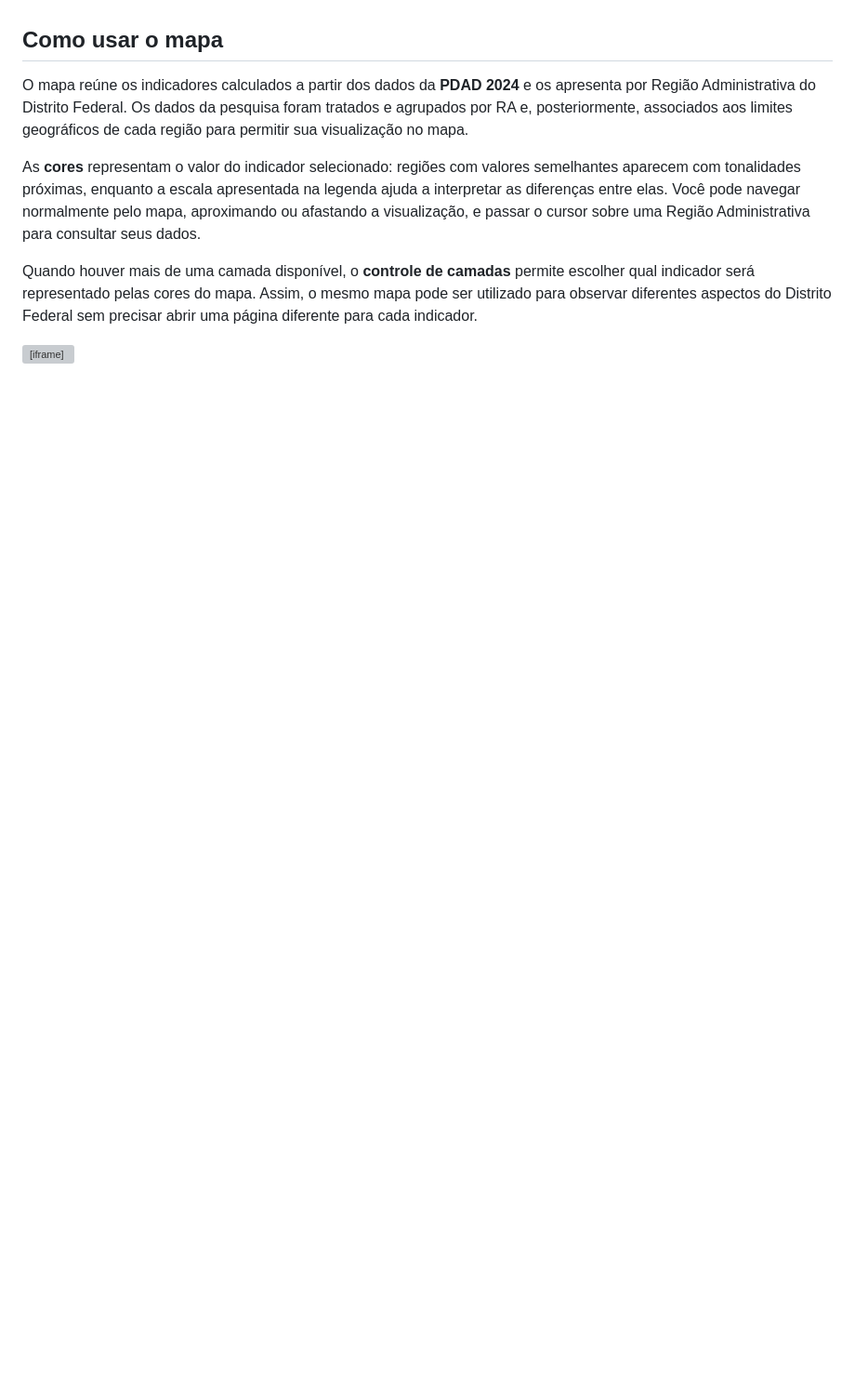
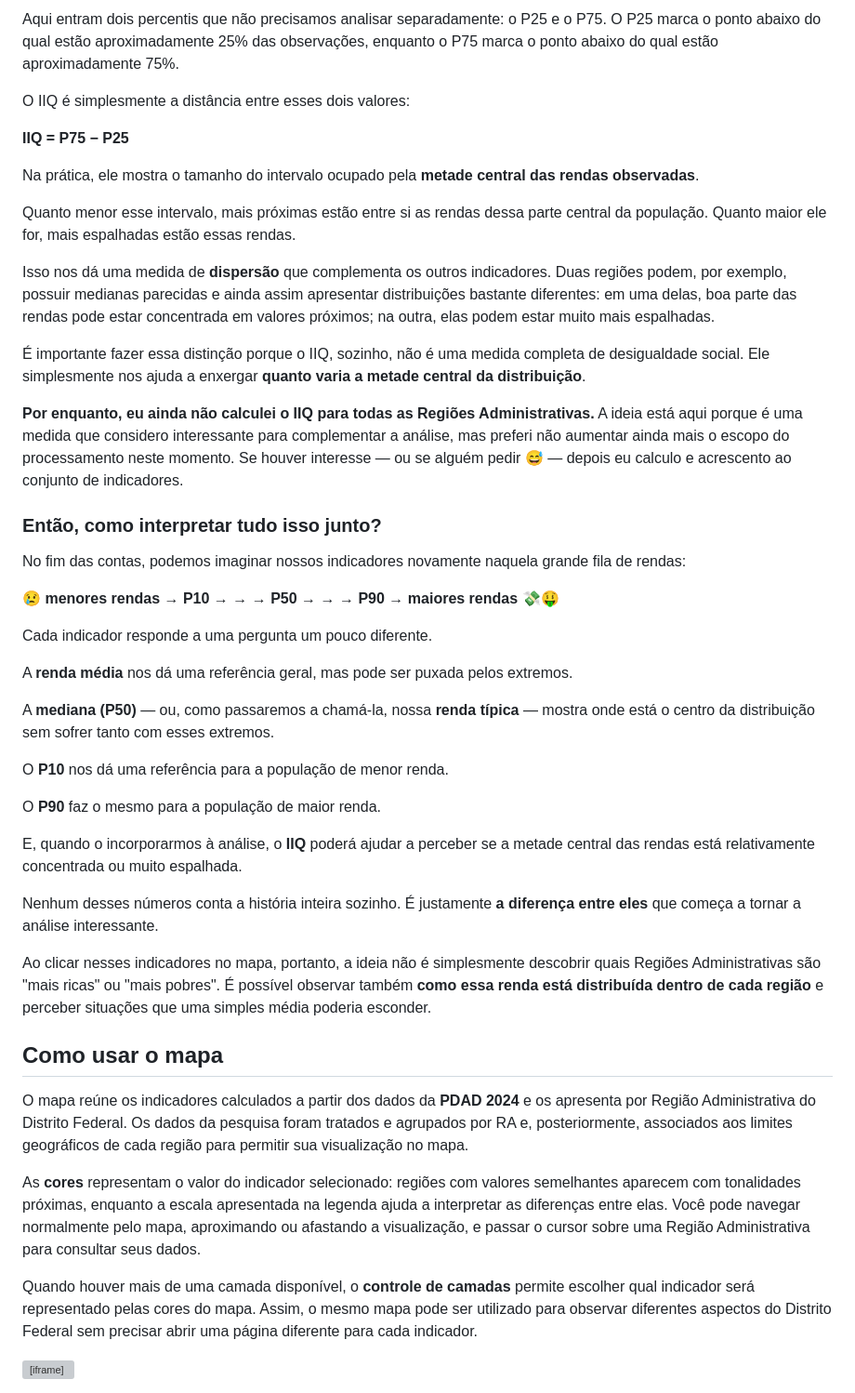
Before and after one commit to PedroHenrique31/PedroHenrique31.github.io, a Markdown page: AnaliseDF/GeopandasDF.md, the part around one of its changes. Shown at 93% size. Rendered like a GitHub page; blank space fills up the shorter version; grey boxes are pictures that could not be loaded.

```diff
--- a/AnaliseDF/GeopandasDF.md
+++ b/AnaliseDF/GeopandasDF.md
@@ -62,3 +123,40 @@ Ao clicar esses indicadores no mapa, é possível observar não apenas quais Reg
+Aqui entram dois percentis que não precisamos analisar separadamente: o P25 e o P75. O P25 marca o ponto abaixo do qual estão aproximadamente 25% das observações, enquanto o P75 marca o ponto abaixo do qual estão aproximadamente 75%.
+
+O IIQ é simplesmente a distância entre esses dois valores:
+
+**IIQ = P75 − P25**
+
+Na prática, ele mostra o tamanho do intervalo ocupado pela **metade central das rendas observadas**.
+
+Quanto menor esse intervalo, mais próximas estão entre si as rendas dessa parte central da população. Quanto maior ele for, mais espalhadas estão essas rendas.
+
+Isso nos dá uma medida de **dispersão** que complementa os outros indicadores. Duas regiões podem, por exemplo, possuir medianas parecidas e ainda assim apresentar distribuições bastante diferentes: em uma delas, boa parte das rendas pode estar concentrada em valores próximos; na outra, elas podem estar muito mais espalhadas.
+
+É importante fazer essa distinção porque o IIQ, sozinho, não é uma medida completa de desigualdade social. Ele simplesmente nos ajuda a enxergar **quanto varia a metade central da distribuição**.
+
+**Por enquanto, eu ainda não calculei o IIQ para todas as Regiões Administrativas.** A ideia está aqui porque é uma medida que considero interessante para complementar a análise, mas preferi não aumentar ainda mais o escopo do processamento neste momento. Se houver interesse — ou se alguém pedir 😅 — depois eu calculo e acrescento ao conjunto de indicadores.
+
+### Então, como interpretar tudo isso junto?
+
+No fim das contas, podemos imaginar nossos indicadores novamente naquela grande fila de rendas:
+
+**😢 menores rendas → P10 → → → P50 → → → P90 → maiores rendas 💸🤑**
+
+Cada indicador responde a uma pergunta um pouco diferente.
+
+A **renda média** nos dá uma referência geral, mas pode ser puxada pelos extremos.
+
+A **mediana (P50)** — ou, como passaremos a chamá-la, nossa **renda típica** — mostra onde está o centro da distribuição sem sofrer tanto com esses extremos.
+
+O **P10** nos dá uma referência para a população de menor renda.
+
+O **P90** faz o mesmo para a população de maior renda.
+
+E, quando o incorporarmos à análise, o **IIQ** poderá ajudar a perceber se a metade central das rendas está relativamente concentrada ou muito espalhada.
+
+Nenhum desses números conta a história inteira sozinho. É justamente **a diferença entre eles** que começa a tornar a análise interessante.
+
+Ao clicar nesses indicadores no mapa, portanto, a ideia não é simplesmente descobrir quais Regiões Administrativas são "mais ricas" ou "mais pobres". É possível observar também **como essa renda está distribuída dentro de cada região** e perceber situações que uma simples média poderia esconder.
 
 
 ## Como usar o mapa
```
Also changed, not shown: other parts of AnaliseDF/GeopandasDF.md (+84 -23 lines).
